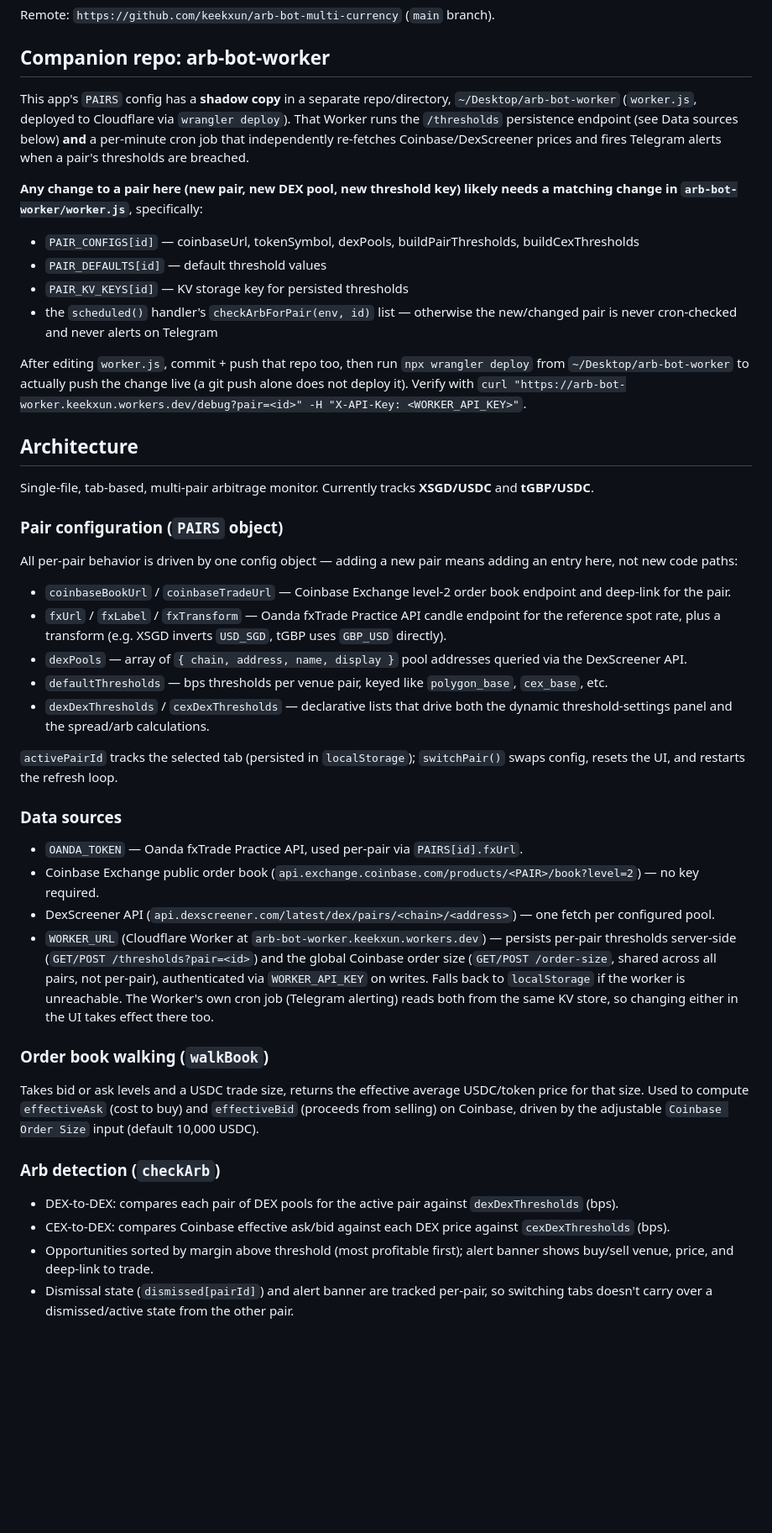
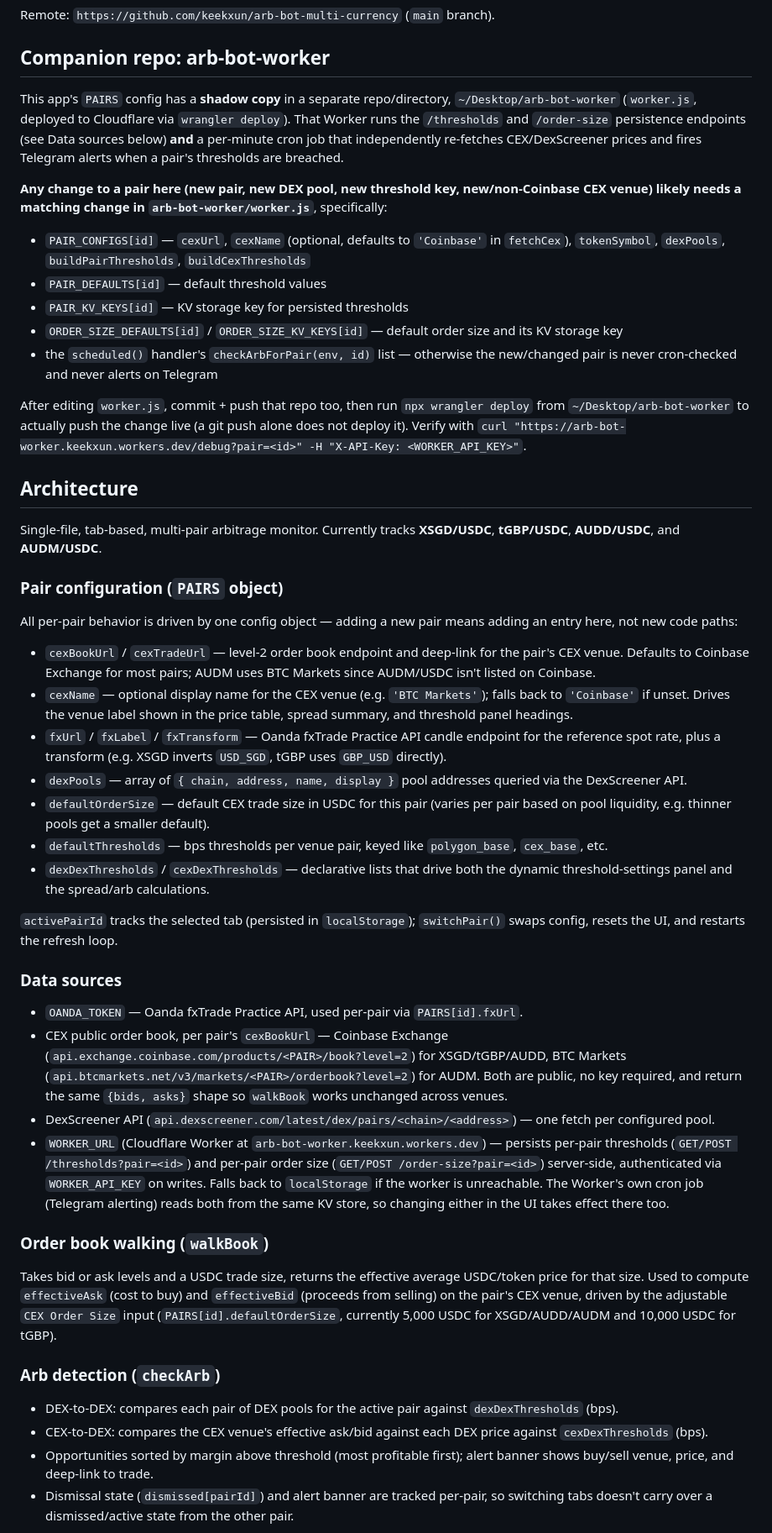
Before and after one commit to keekxun/arb-bot-multi-currency, a Markdown page: CLAUDE.md, the part around one of its changes. Shown at 84% size. GitHub-like rendering; blank space fills up the shorter version.

Commit message:
docs: update CLAUDE.md for AUDM pair, cexName generalization, per-pair order size
Fixes stale docs: pair count (2 -> 4), coinbaseBookUrl/coinbaseTradeUrl ->
cexBookUrl/cexTradeUrl, order size described as global when it's per-pair,
sw.js cache version, missing worker.js ORDER_SIZE_* KV maps.

```diff
--- a/CLAUDE.md
+++ b/CLAUDE.md
@@ -28,26 +28,29 @@ Remote: `https://github.com/keekxun/arb-bot-multi-currency` (`main` branch).
 
 ## Companion repo: arb-bot-worker
 
-This app's `PAIRS` config has a **shadow copy** in a separate repo/directory, `~/Desktop/arb-bot-worker` (`worker.js`, deployed to Cloudflare via `wrangler deploy`). That Worker runs the `/thresholds` persistence endpoint (see Data sources below) **and** a per-minute cron job that independently re-fetches Coinbase/DexScreener prices and fires Telegram alerts when a pair's thresholds are breached.
+This app's `PAIRS` config has a **shadow copy** in a separate repo/directory, `~/Desktop/arb-bot-worker` (`worker.js`, deployed to Cloudflare via `wrangler deploy`). That Worker runs the `/thresholds` and `/order-size` persistence endpoints (see Data sources below) **and** a per-minute cron job that independently re-fetches CEX/DexScreener prices and fires Telegram alerts when a pair's thresholds are breached.
 
-**Any change to a pair here (new pair, new DEX pool, new threshold key) likely needs a matching change in `arb-bot-worker/worker.js`**, specifically:
-- `PAIR_CONFIGS[id]` — coinbaseUrl, tokenSymbol, dexPools, buildPairThresholds, buildCexThresholds
+**Any change to a pair here (new pair, new DEX pool, new threshold key, new/non-Coinbase CEX venue) likely needs a matching change in `arb-bot-worker/worker.js`**, specifically:
+- `PAIR_CONFIGS[id]` — `cexUrl`, `cexName` (optional, defaults to `'Coinbase'` in `fetchCex`), `tokenSymbol`, `dexPools`, `buildPairThresholds`, `buildCexThresholds`
 - `PAIR_DEFAULTS[id]` — default threshold values
 - `PAIR_KV_KEYS[id]` — KV storage key for persisted thresholds
+- `ORDER_SIZE_DEFAULTS[id]` / `ORDER_SIZE_KV_KEYS[id]` — default order size and its KV storage key
 - the `scheduled()` handler's `checkArbForPair(env, id)` list — otherwise the new/changed pair is never cron-checked and never alerts on Telegram
 
 After editing `worker.js`, commit + push that repo too, then run `npx wrangler deploy` from `~/Desktop/arb-bot-worker` to actually push the change live (a git push alone does not deploy it). Verify with `curl "https://arb-bot-worker.keekxun.workers.dev/debug?pair=<id>" -H "X-API-Key: <WORKER_API_KEY>"`.
 
 ## Architecture
 
-Single-file, tab-based, multi-pair arbitrage monitor. Currently tracks **XSGD/USDC** and **tGBP/USDC**.
+Single-file, tab-based, multi-pair arbitrage monitor. Currently tracks **XSGD/USDC**, **tGBP/USDC**, **AUDD/USDC**, and **AUDM/USDC**.
 
 ### Pair configuration (`PAIRS` object)
 
 All per-pair behavior is driven by one config object — adding a new pair means adding an entry here, not new code paths:
-- `coinbaseBookUrl` / `coinbaseTradeUrl` — Coinbase Exchange level-2 order book endpoint and deep-link for the pair.
+- `cexBookUrl` / `cexTradeUrl` — level-2 order book endpoint and deep-link for the pair's CEX venue. Defaults to Coinbase Exchange for most pairs; AUDM uses BTC Markets since AUDM/USDC isn't listed on Coinbase.
+- `cexName` — optional display name for the CEX venue (e.g. `'BTC Markets'`); falls back to `'Coinbase'` if unset. Drives the venue label shown in the price table, spread summary, and threshold panel headings.
 - `fxUrl` / `fxLabel` / `fxTransform` — Oanda fxTrade Practice API candle endpoint for the reference spot rate, plus a transform (e.g. XSGD inverts `USD_SGD`, tGBP uses `GBP_USD` directly).
 - `dexPools` — array of `{ chain, address, name, display }` pool addresses queried via the DexScreener API.
+- `defaultOrderSize` — default CEX trade size in USDC for this pair (varies per pair based on pool liquidity, e.g. thinner pools get a smaller default).
 - `defaultThresholds` — bps thresholds per venue pair, keyed like `polygon_base`, `cex_base`, etc.
 - `dexDexThresholds` / `cexDexThresholds` — declarative lists that drive both the dynamic threshold-settings panel and the spread/arb calculations.
 
@@ -55,16 +58,16 @@ All per-pair behavior is driven by one config object — adding a new pair means
 
 ### Data sources
 - `OANDA_TOKEN` — Oanda fxTrade Practice API, used per-pair via `PAIRS[id].fxUrl`.
-- Coinbase Exchange public order book (`api.exchange.coinbase.com/products/<PAIR>/book?level=2`) — no key required.
+- CEX public order book, per pair's `cexBookUrl` — Coinbase Exchange (`api.exchange.coinbase.com/products/<PAIR>/book?level=2`) for XSGD/tGBP/AUDD, BTC Markets (`api.btcmarkets.net/v3/markets/<PAIR>/orderbook?level=2`) for AUDM. Both are public, no key required, and return the same `{bids, asks}` shape so `walkBook` works unchanged across venues.
 - DexScreener API (`api.dexscreener.com/latest/dex/pairs/<chain>/<address>`) — one fetch per configured pool.
-- `WORKER_URL` (Cloudflare Worker at `arb-bot-worker.keekxun.workers.dev`) — persists per-pair thresholds server-side (`GET/POST /thresholds?pair=<id>`) and the global Coinbase order size (`GET/POST /order-size`, shared across all pairs, not per-pair), authenticated via `WORKER_API_KEY` on writes. Falls back to `localStorage` if the worker is unreachable. The Worker's own cron job (Telegram alerting) reads both from the same KV store, so changing either in the UI takes effect there too.
+- `WORKER_URL` (Cloudflare Worker at `arb-bot-worker.keekxun.workers.dev`) — persists per-pair thresholds (`GET/POST /thresholds?pair=<id>`) and per-pair order size (`GET/POST /order-size?pair=<id>`) server-side, authenticated via `WORKER_API_KEY` on writes. Falls back to `localStorage` if the worker is unreachable. The Worker's own cron job (Telegram alerting) reads both from the same KV store, so changing either in the UI takes effect there too.
 
 ### Order book walking (`walkBook`)
-Takes bid or ask levels and a USDC trade size, returns the effective average USDC/token price for that size. Used to compute `effectiveAsk` (cost to buy) and `effectiveBid` (proceeds from selling) on Coinbase, driven by the adjustable `Coinbase Order Size` input (default 10,000 USDC).
+Takes bid or ask levels and a USDC trade size, returns the effective average USDC/token price for that size. Used to compute `effectiveAsk` (cost to buy) and `effectiveBid` (proceeds from selling) on the pair's CEX venue, driven by the adjustable `CEX Order Size` input (`PAIRS[id].defaultOrderSize`, currently 5,000 USDC for XSGD/AUDD/AUDM and 10,000 USDC for tGBP).
 
 ### Arb detection (`checkArb`)
 - DEX-to-DEX: compares each pair of DEX pools for the active pair against `dexDexThresholds` (bps).
-- CEX-to-DEX: compares Coinbase effective ask/bid against each DEX price against `cexDexThresholds` (bps).
+- CEX-to-DEX: compares the CEX venue's effective ask/bid against each DEX price against `cexDexThresholds` (bps).
 - Opportunities sorted by margin above threshold (most profitable first); alert banner shows buy/sell venue, price, and deep-link to trade.
 - Dismissal state (`dismissed[pairId]`) and alert banner are tracked per-pair, so switching tabs doesn't carry over a dismissed/active state from the other pair.
 
```
Also changed, not shown: other parts of CLAUDE.md (+2 -2 lines).
